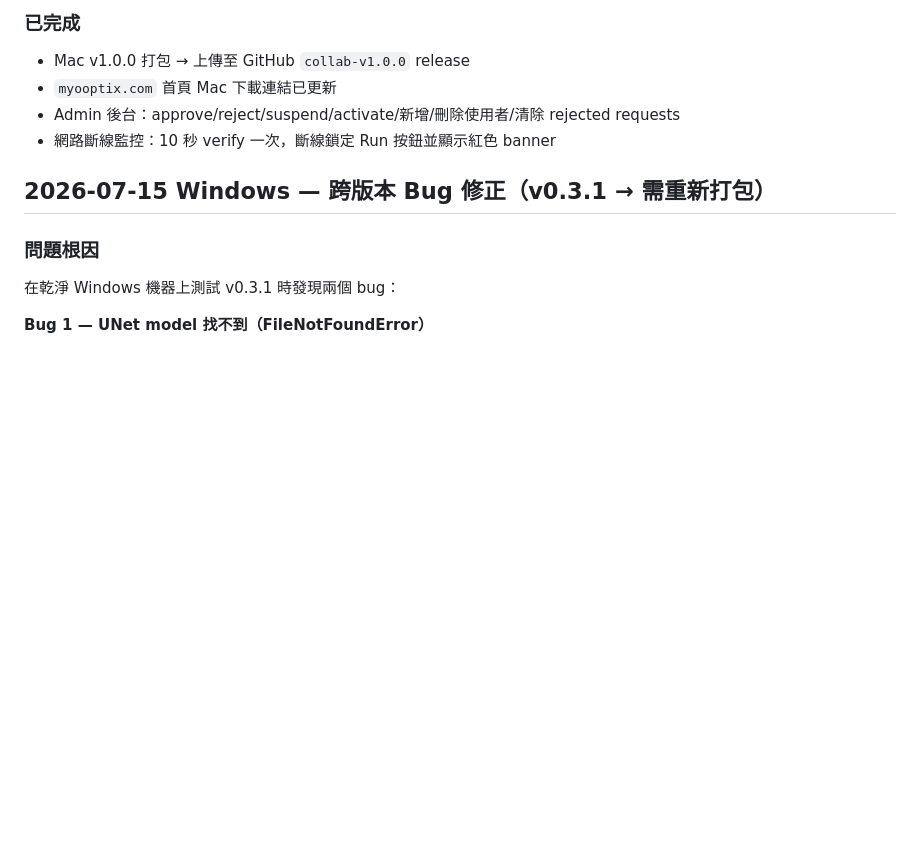
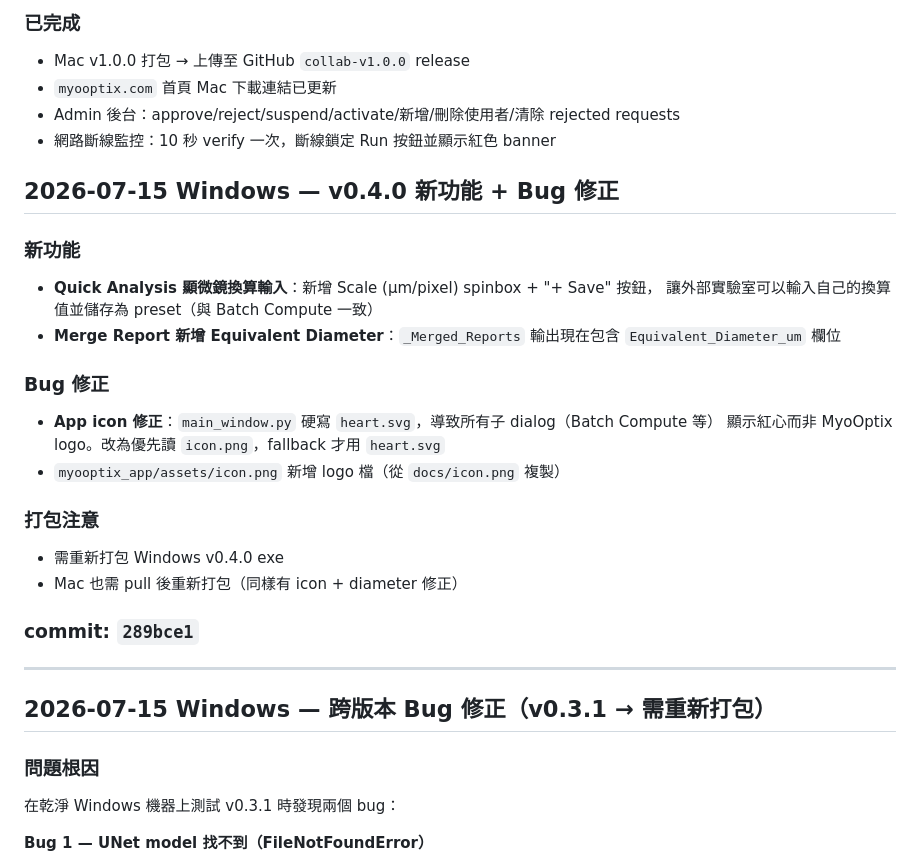
Before and after one commit to H-S-LAI/Myooptix, a Markdown page: DEVLOG.md, the part around the change. Rendered like a GitHub page; blank space fills up the shorter version.

Commit message:
docs: DEVLOG v0.4.0 Windows changes and Mac handoff

```diff
--- a/DEVLOG.md
+++ b/DEVLOG.md
@@ -110,6 +110,26 @@ pyinstaller myooptix_collab_mac.spec --noconfirm
 - Admin 後台：approve/reject/suspend/activate/新增/刪除使用者/清除 rejected requests
 - 網路斷線監控：10 秒 verify 一次，斷線鎖定 Run 按鈕並顯示紅色 banner
 
+## 2026-07-15 Windows — v0.4.0 新功能 + Bug 修正
+
+### 新功能
+- **Quick Analysis 顯微鏡換算輸入**：新增 Scale (µm/pixel) spinbox + "+ Save" 按鈕，
+  讓外部實驗室可以輸入自己的換算值並儲存為 preset（與 Batch Compute 一致）
+- **Merge Report 新增 Equivalent Diameter**：`_Merged_Reports` 輸出現在包含 `Equivalent_Diameter_um` 欄位
+
+### Bug 修正
+- **App icon 修正**：`main_window.py` 硬寫 `heart.svg`，導致所有子 dialog（Batch Compute 等）
+  顯示紅心而非 MyoOptix logo。改為優先讀 `icon.png`，fallback 才用 `heart.svg`
+- `myooptix_app/assets/icon.png` 新增 logo 檔（從 `docs/icon.png` 複製）
+
+### 打包注意
+- 需重新打包 Windows v0.4.0 exe
+- Mac 也需 pull 後重新打包（同樣有 icon + diameter 修正）
+
+### commit: `289bce1`
+
+---
+
 ## 2026-07-15 Windows — 跨版本 Bug 修正（v0.3.1 → 需重新打包）
 
 ### 問題根因
```
